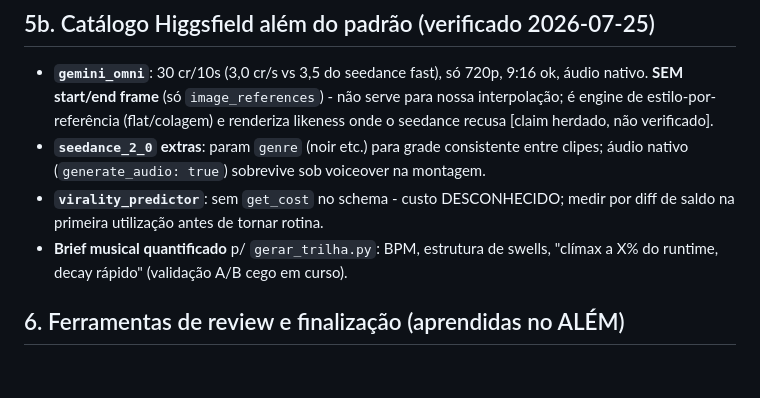
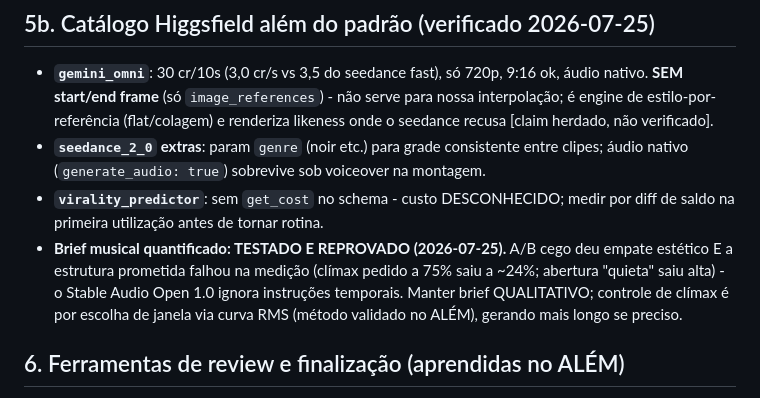
Before and after one commit to DCCA/higgs-workbench, a Markdown page: FERRAMENTAS.md, the part around the change. GitHub-like rendering; blank space fills up the shorter version.

```diff
--- a/FERRAMENTAS.md
+++ b/FERRAMENTAS.md
@@ -65,8 +65,11 @@ shot antes de decidir o filme inteiro - o local custando zero, o teste é barato
   clipes; áudio nativo (`generate_audio: true`) sobrevive sob voiceover na montagem.
 - **`virality_predictor`**: sem `get_cost` no schema - custo DESCONHECIDO; medir por
   diff de saldo na primeira utilização antes de tornar rotina.
-- **Brief musical quantificado** p/ `gerar_trilha.py`: BPM, estrutura de swells,
-  "clímax a X% do runtime, decay rápido" (validação A/B cego em curso).
+- **Brief musical quantificado: TESTADO E REPROVADO (2026-07-25).** A/B cego deu
+  empate estético E a estrutura prometida falhou na medição (clímax pedido a 75%
+  saiu a ~24%; abertura "quieta" saiu alta) - o Stable Audio Open 1.0 ignora
+  instruções temporais. Manter brief QUALITATIVO; controle de clímax é por escolha
+  de janela via curva RMS (método validado no ALÉM), gerando mais longo se preciso.
 
 ## 6. Ferramentas de review e finalização (aprendidas no ALÉM)
 
```
Also changed, not shown: docs/DECISOES.md (+11 -0 lines).
